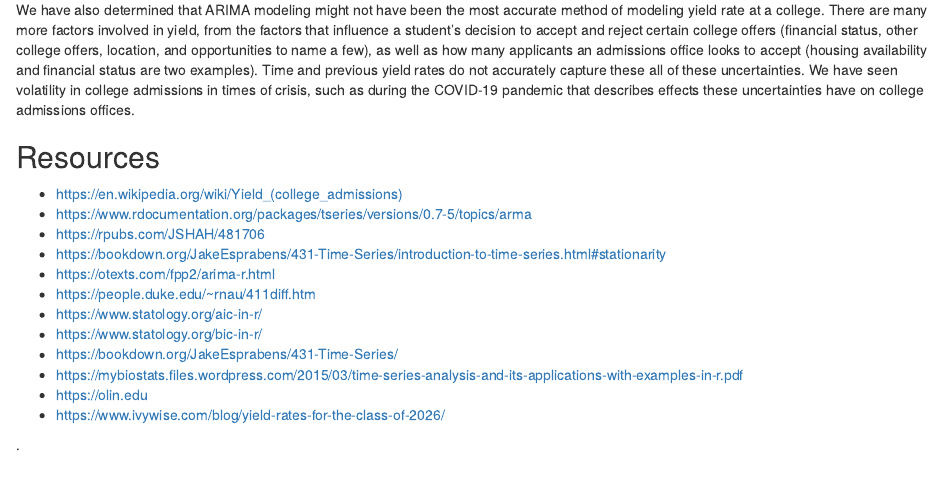
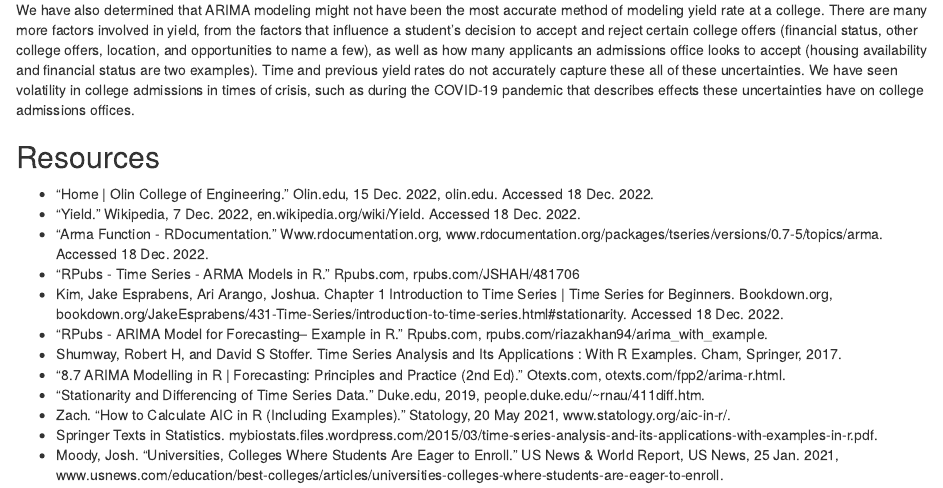
Before and after one commit to toluooshy/College-Admissions-Modeling, an R Markdown document (yield-rate.Rmd): the page in a window 1100 px wide, from 1820 px down. Rendered offline with R 4.5, knitr and Pandoc, with nearby package versions.

Commit message:
Add MLA Formatting

```diff
--- a/yield-rate.Rmd
+++ b/yield-rate.Rmd
@@ -464,17 +464,15 @@ We have also determined that ARIMA modeling might not have been the most accurat
 
 ## Resources
 
--   [https://en.wikipedia.org/wiki/Yield\_(college_admissions)](https://en.wikipedia.org/wiki/Yield_(college_admissions)){.uri}
--   <https://www.rdocumentation.org/packages/tseries/versions/0.7-5/topics/arma>
--   <https://rpubs.com/JSHAH/481706>
--   <https://bookdown.org/JakeEsprabens/431-Time-Series/introduction-to-time-series.html#stationarity>
--   <https://otexts.com/fpp2/arima-r.html>
--   <https://people.duke.edu/~rnau/411diff.htm>
--   <https://www.statology.org/aic-in-r/>
--   <https://www.statology.org/bic-in-r/>
--   <https://bookdown.org/JakeEsprabens/431-Time-Series/>
--   <https://mybiostats.files.wordpress.com/2015/03/time-series-analysis-and-its-applications-with-examples-in-r.pdf>
--   <https://olin.edu>
--   <https://www.ivywise.com/blog/yield-rates-for-the-class-of-2026/>
-
-.
+-   “Home | Olin College of Engineering.” Olin.edu, 15 Dec. 2022, olin.edu. Accessed 18 Dec. 2022.
+-   “Yield.” Wikipedia, 7 Dec. 2022, en.wikipedia.org/wiki/Yield. Accessed 18 Dec. 2022.
+-   “Arma Function - RDocumentation.” Www.rdocumentation.org, www.rdocumentation.org/packages/tseries/versions/0.7-5/topics/arma. Accessed 18 Dec. 2022.
+-   “RPubs - Time Series - ARMA Models in R.” Rpubs.com, rpubs.com/JSHAH/481706
+-   Kim, Jake Esprabens, Ari Arango, Joshua. Chapter 1 Introduction to Time Series | Time Series for Beginners. Bookdown.org, bookdown.org/JakeEsprabens/431-Time-Series/introduction-to-time-series.html#stationarity. Accessed 18 Dec. 2022.
+-   “RPubs - ARIMA Model for Forecasting– Example in R.” Rpubs.com, rpubs.com/riazakhan94/arima_with_example.
+-   Shumway, Robert H, and David S Stoffer. Time Series Analysis and Its Applications : With R Examples. Cham, Springer, 2017.
+-   “8.7 ARIMA Modelling in R | Forecasting: Principles and Practice (2nd Ed).” Otexts.com, otexts.com/fpp2/arima-r.html.
+-   “Stationarity and Differencing of Time Series Data.” Duke.edu, 2019, people.duke.edu/~rnau/411diff.htm.
+-   Zach. “How to Calculate AIC in R (Including Examples).” Statology, 20 May 2021, www.statology.org/aic-in-r/.
+-   Springer Texts in Statistics. mybiostats.files.wordpress.com/2015/03/time-series-analysis-and-its-applications-with-examples-in-r.pdf.
+- Moody, Josh. “Universities, Colleges Where Students Are Eager to Enroll.” US News & World Report, US News, 25 Jan. 2021, www.usnews.com/education/best-colleges/articles/universities-colleges-where-students-are-eager-to-enroll.
```
